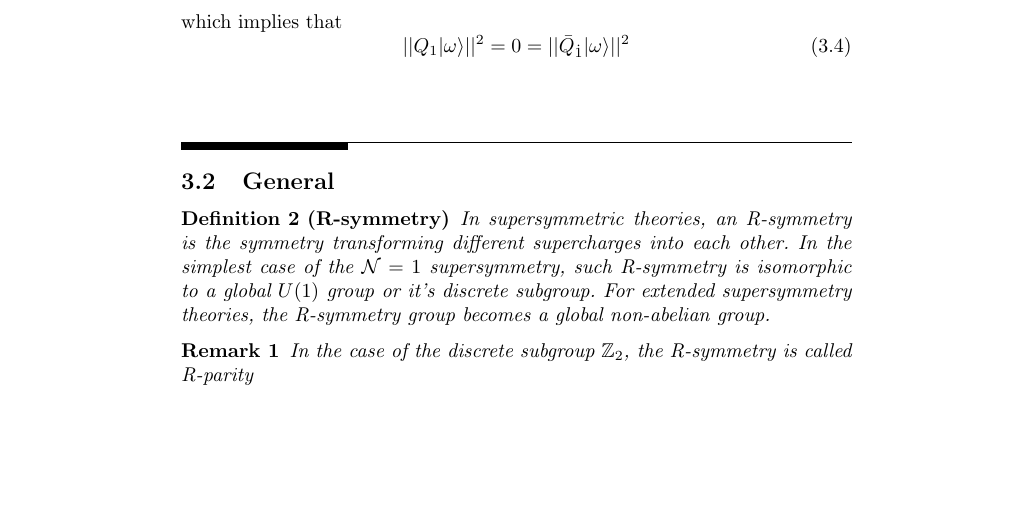
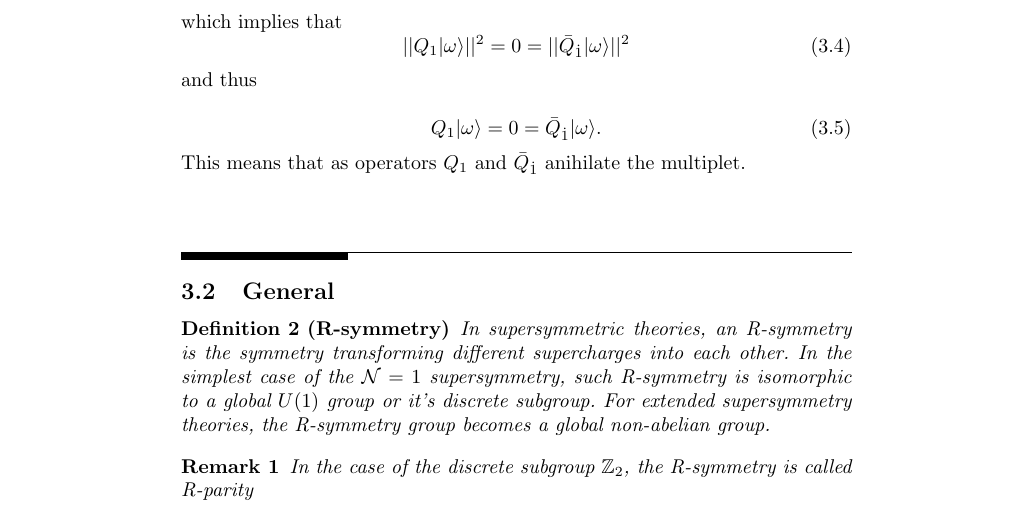
Before and after one commit to HallowDance/book, a LaTeX problem sheet (Run_This_Example.tex, which reads chapters/QFT/SUSY.tex.tex): part of page 21 of 31, cut so that both start at the same text, the shorter picture padded with empty space. The pictures show the PDF file Run_This_Example.pdf that the author committed with the source.

Commit message:
Expanding the SUSY section

```diff
--- a/chapters/QFT/SUSY.tex.tex
+++ b/chapters/QFT/SUSY.tex.tex
@@ -48,6 +48,13 @@ which implies that
 \begin{equation}
   ||Q_1|\omega\rangle||^2 = 0 = ||\bar{Q}_{\dot{1}}|\omega\rangle||^2
 \end{equation}
+and thus
+
+\begin{equation}
+  Q_1|\omega\rangle = 0 = \bar{Q}_{\dot{1}}|\omega\rangle.
+\end{equation}
+This means that as operators $Q_1$ and $\bar{Q}_{\dot{1}}$ anihilate the
+multiplet.
 
 
 \section{General}
```
Also changed, not shown: Run_This_Example.pdf, chapters/QFT/SUSY.tex.tex (3 more changed lines), 4 other files.
